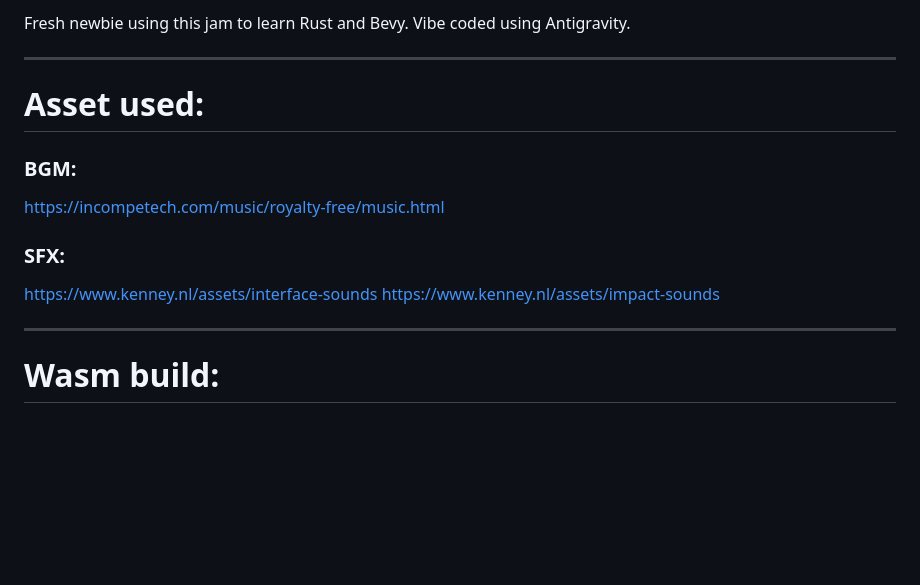
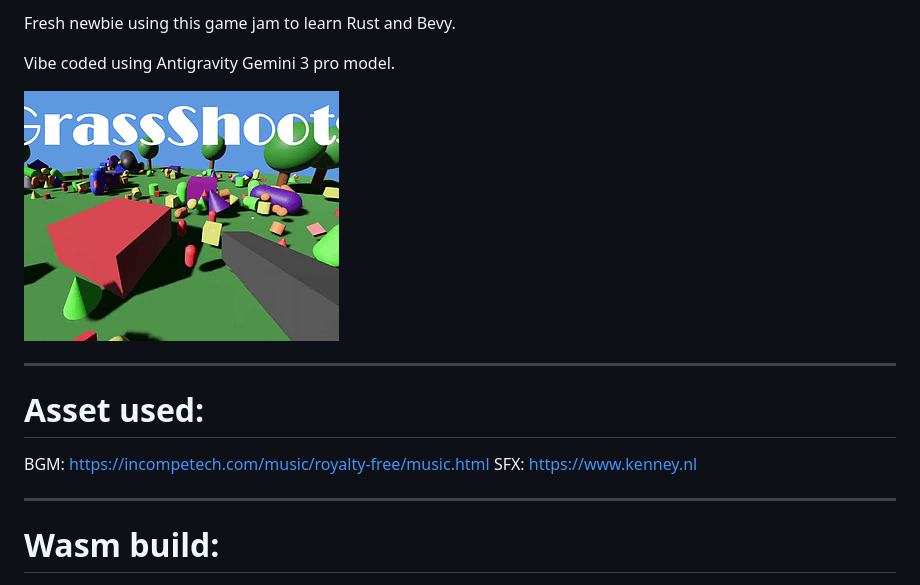
Before and after one commit to Azq2337/bevy_jam7_grassshoots, a Markdown page: README.md, the part around the change printed below. GitHub-like rendering; pictures changed too: assets/images/coverart.png (added); blank space fills up the shorter version.

```diff
--- a/README.md
+++ b/README.md
@@ -1,13 +1,13 @@
-Fresh newbie using this jam to learn Rust and Bevy.
-Vibe coded using Antigravity.
+Fresh newbie using this game jam to learn Rust and Bevy.
+
+Vibe coded using Antigravity Gemini 3 pro model.
+
+![coverart](assets/images/coverart.png)
 
 ---
 # Asset used:
-### BGM:
-https://incompetech.com/music/royalty-free/music.html
-### SFX:
-https://www.kenney.nl/assets/interface-sounds
-https://www.kenney.nl/assets/impact-sounds
+BGM: https://incompetech.com/music/royalty-free/music.html
+SFX: https://www.kenney.nl
 
 ---
 # Wasm build:
```
Also changed, not shown: other parts of README.md (+8 -8 lines).
